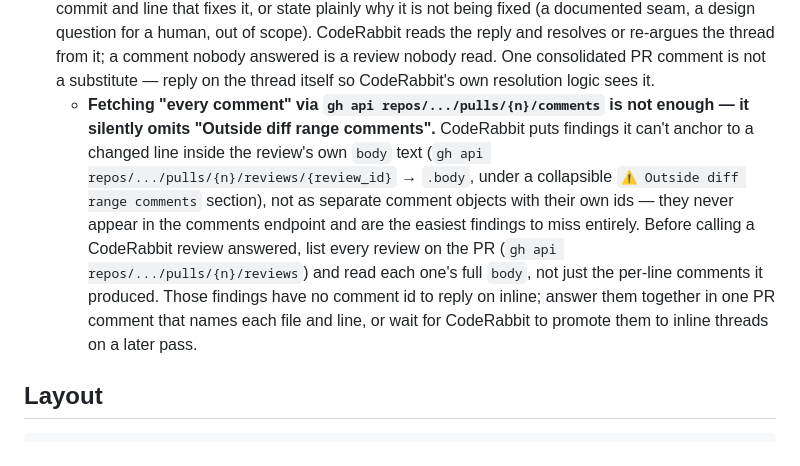
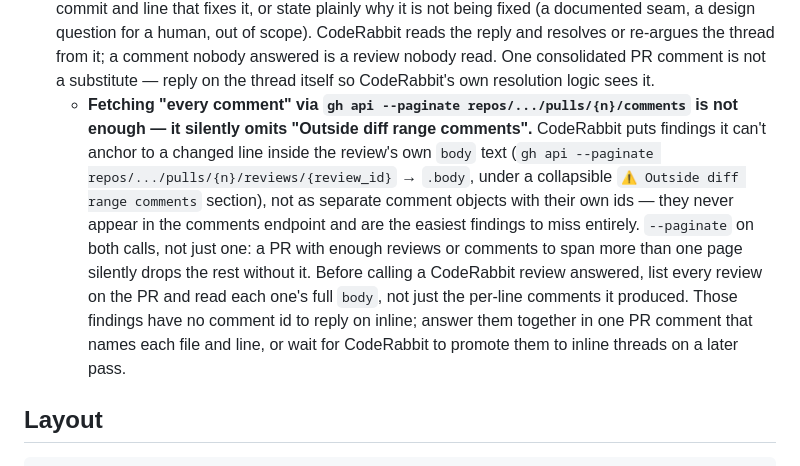
Before and after one commit to garnizeh/draughts, a Markdown page: CLAUDE.md, the part around the change. GitHub-like rendering.

Commit message:
Add --paginate to CLAUDE.md's CodeRabbit review commands too
a6a6add added --paginate to the same gh api calls in
.claude/skills/merge-gate/SKILL.md and CONTRIBUTING.md but missed
CLAUDE.md's copy of the same instructions (added in 36632db) — a third
place documenting the exact same commands, and the one CodeRabbit caught.
All three now agree.

Co-Authored-By: Claude Sonnet 5 <noreply@anthropic.com>

```diff
--- a/CLAUDE.md
+++ b/CLAUDE.md
@@ -110,19 +110,21 @@ until `tests/load.rs`'s `todo!()` bodies are implemented.
   or re-argues the thread from it; a comment nobody answered is a review
   nobody read. One consolidated PR comment is not a substitute — reply on the
   thread itself so CodeRabbit's own resolution logic sees it.
-  - **Fetching "every comment" via `gh api repos/.../pulls/{n}/comments` is not
-    enough — it silently omits "Outside diff range comments".** CodeRabbit
-    puts findings it can't anchor to a changed line inside the review's own
-    `body` text (`gh api repos/.../pulls/{n}/reviews/{review_id}` → `.body`,
-    under a collapsible `⚠️ Outside diff range comments` section), not as
-    separate comment objects with their own ids — they never appear in the
-    comments endpoint and are the easiest findings to miss entirely. Before
-    calling a CodeRabbit review answered, list every review on the PR (`gh api
-    repos/.../pulls/{n}/reviews`) and read each one's full `body`, not just
-    the per-line comments it produced. Those findings have no comment id to
-    reply on inline; answer them together in one PR comment that names each
-    file and line, or wait for CodeRabbit to promote them to inline threads
-    on a later pass.
+  - **Fetching "every comment" via `gh api --paginate repos/.../pulls/{n}/comments`
+    is not enough — it silently omits "Outside diff range comments".**
+    CodeRabbit puts findings it can't anchor to a changed line inside the
+    review's own `body` text (`gh api --paginate
+    repos/.../pulls/{n}/reviews/{review_id}` → `.body`, under a collapsible
+    `⚠️ Outside diff range comments` section), not as separate comment objects
+    with their own ids — they never appear in the comments endpoint and are
+    the easiest findings to miss entirely. `--paginate` on both calls, not
+    just one: a PR with enough reviews or comments to span more than one page
+    silently drops the rest without it. Before calling a CodeRabbit review
+    answered, list every review on the PR and read each one's full `body`,
+    not just the per-line comments it produced. Those findings have no
+    comment id to reply on inline; answer them together in one PR comment
+    that names each file and line, or wait for CodeRabbit to promote them to
+    inline threads on a later pass.
 
 ## Layout
 
```
